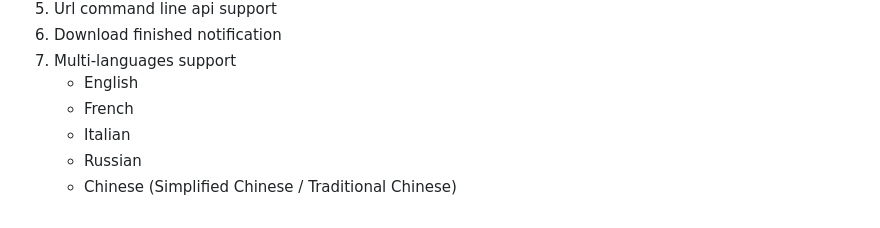
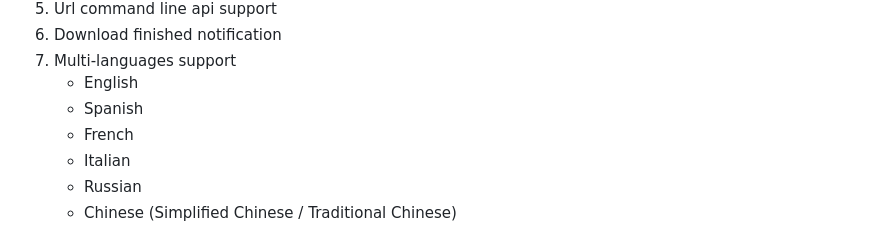
Before and after one commit to mayswind/AriaNg, a Markdown page: README.md, the part around the change. GitHub-like rendering.

```diff
--- a/README.md
+++ b/README.md
@@ -24,6 +24,7 @@ AriaNg is a modern web frontend making [aria2](https://github.com/aria2/aria2) e
 6. Download finished notification
 7. Multi-languages support
     * English
+    * Spanish
     * French
     * Italian
     * Russian
```
